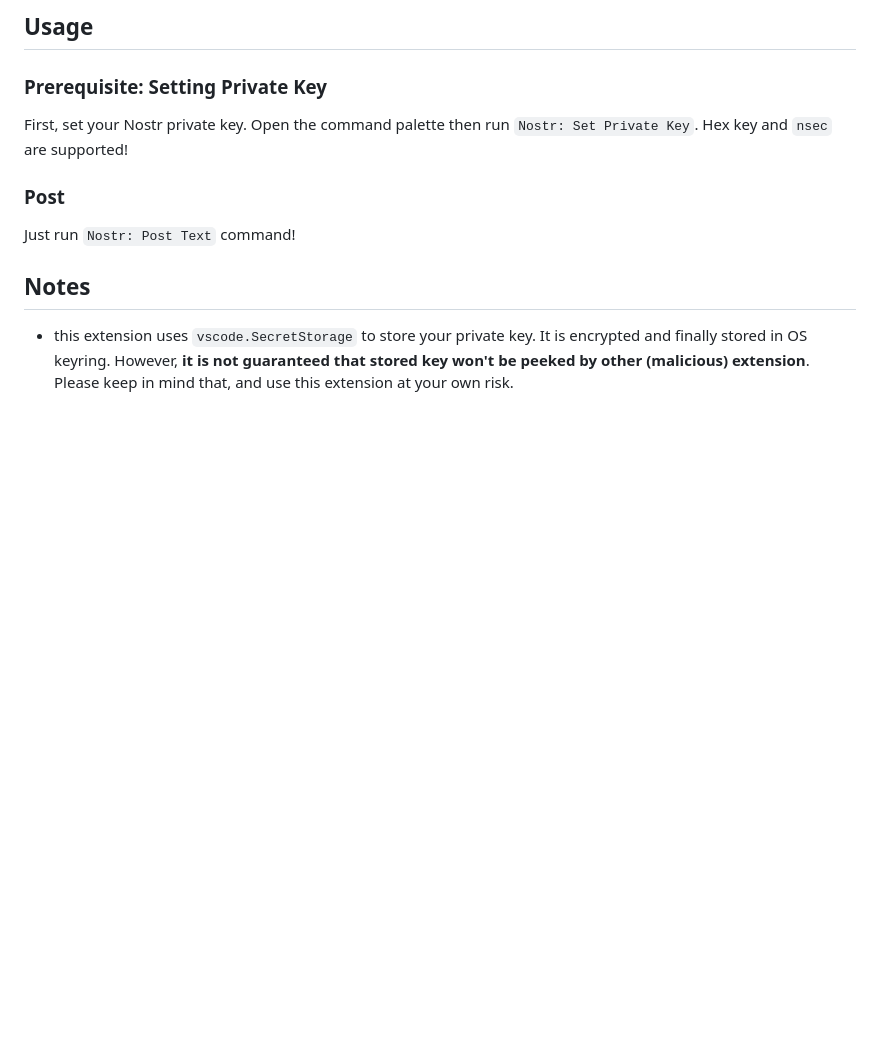
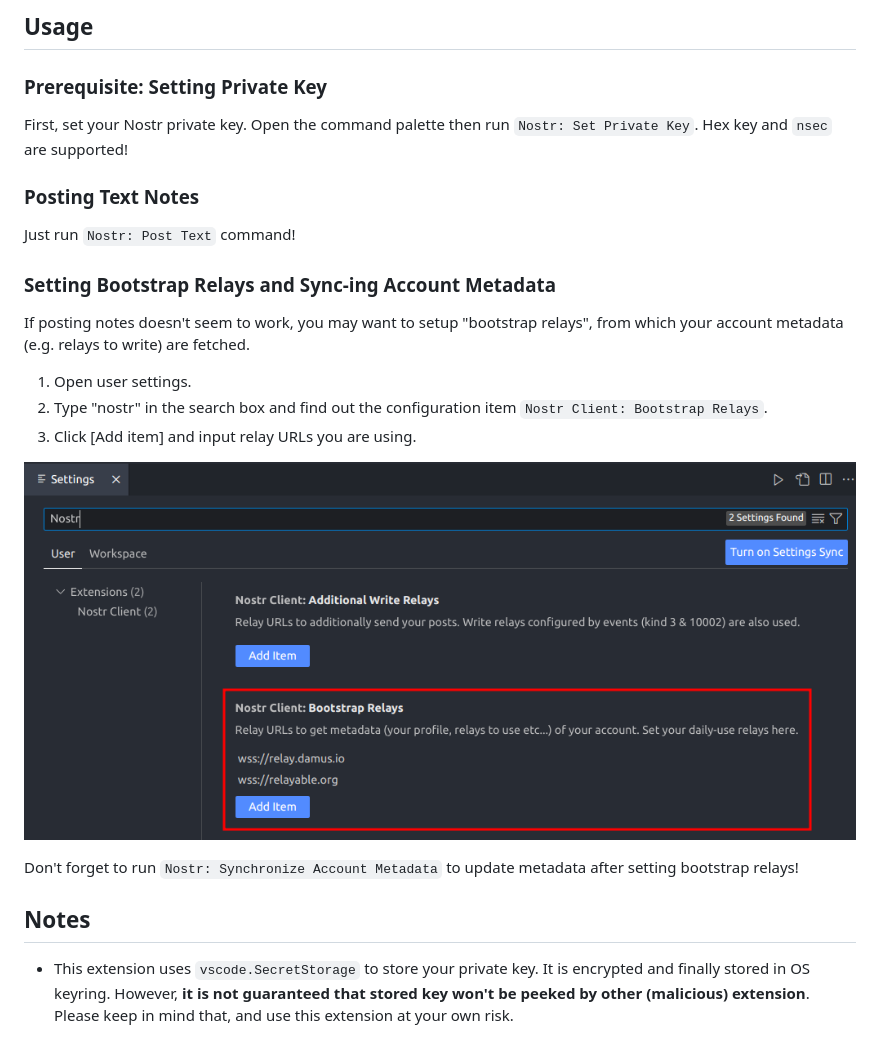
Before and after one commit to jiftechnify/vscode-nostr-client, a Markdown page: README.md, the part around the change. GitHub-like rendering; pictures changed too: assets/vsc-nostr-bootstrap-relays-config.png (added); blank space fills up the shorter version.

Commit message:
update README: about bootstrap relays

```diff
--- a/README.md
+++ b/README.md
@@ -7,9 +7,20 @@ A Nostr client in VSCode!
 ### Prerequisite: Setting Private Key
 First, set your Nostr private key. Open the command palette then run `Nostr: Set Private Key`. Hex key and `nsec` are supported!
 
-### Post
+### Posting Text Notes
 Just run `Nostr: Post Text` command!
+
+### Setting Bootstrap Relays and Sync-ing Account Metadata
+If posting notes doesn't seem to work, you may want to setup "bootstrap relays", from which your account metadata (e.g. relays to write) are fetched.
+
+1. Open user settings.
+2. Type "nostr" in the search box and find out the configuration item `Nostr Client: Bootstrap Relays`.
+3. Click [Add item] and input relay URLs you are using.
+
+![bootstrap relays config](./assets/vsc-nostr-bootstrap-relays-config.png)
+
+Don't forget to run `Nostr: Synchronize Account Metadata` to update metadata after setting bootstrap relays!
 
 
 ## Notes
-- this extension uses `vscode.SecretStorage` to store your private key. It is encrypted and finally stored in OS keyring. However, **it is not guaranteed that stored key won't be peeked by other (malicious) extension**. Please keep in mind that, and use this extension at your own risk.
+- This extension uses `vscode.SecretStorage` to store your private key. It is encrypted and finally stored in OS keyring. However, **it is not guaranteed that stored key won't be peeked by other (malicious) extension**. Please keep in mind that, and use this extension at your own risk.
```
